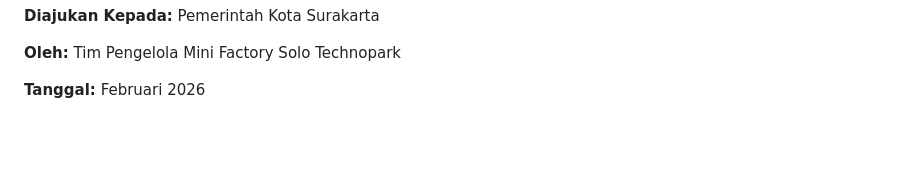
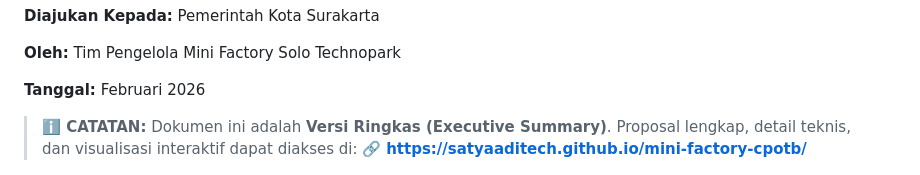
Before and after one commit to satyaaditech/mini-factory-cpotb, a Markdown page: proposal_mini_factory_for_print.md, the part around the change. GitHub-like rendering; blank space fills up the shorter version.

Commit message:
Add link to detailed online proposal

```diff
--- a/proposal_mini_factory_for_print.md
+++ b/proposal_mini_factory_for_print.md
@@ -13,6 +13,10 @@ Tim Pengelola Mini Factory Solo Technopark
 
 **Tanggal:**
 Februari 2026
+
+> **ℹ️ CATATAN:** Dokumen ini adalah **Versi Ringkas (Executive Summary)**.
+> Proposal lengkap, detail teknis, dan visualisasi interaktif dapat diakses di:
+> 🔗 **https://satyaaditech.github.io/mini-factory-cpotb/**
 
 ![Solo Wellness Hub Hero](images/solo_wellness_hub_hero.png)
 
```
